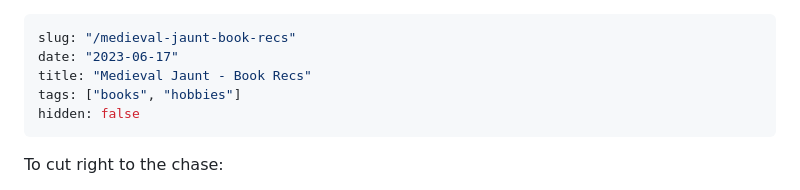
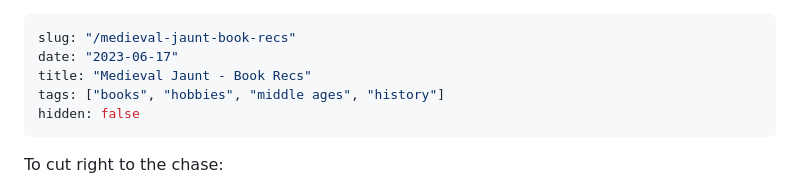
Before and after one commit to paulojblack/pauloblackcom, a Markdown page: src/markdown/20230617-medieval-jaunt-book-recs.md, the part around the change. Rendered like a GitHub page.

```diff
--- a/src/markdown/20230617-medieval-jaunt-book-recs.md
+++ b/src/markdown/20230617-medieval-jaunt-book-recs.md
@@ -2,7 +2,7 @@
 slug: "/medieval-jaunt-book-recs"
 date: "2023-06-17"
 title: "Medieval Jaunt - Book Recs"
-tags: ["books", "hobbies"]
+tags: ["books", "hobbies", "middle ages", "history"]
 hidden: false
 ---
 
```
Also changed, not shown: src/markdown/20230514-cheap-deer-fencing.md (+1 -1 lines), src/markdown/20230622-summer-harvest.md (added, +32 -0 lines).
